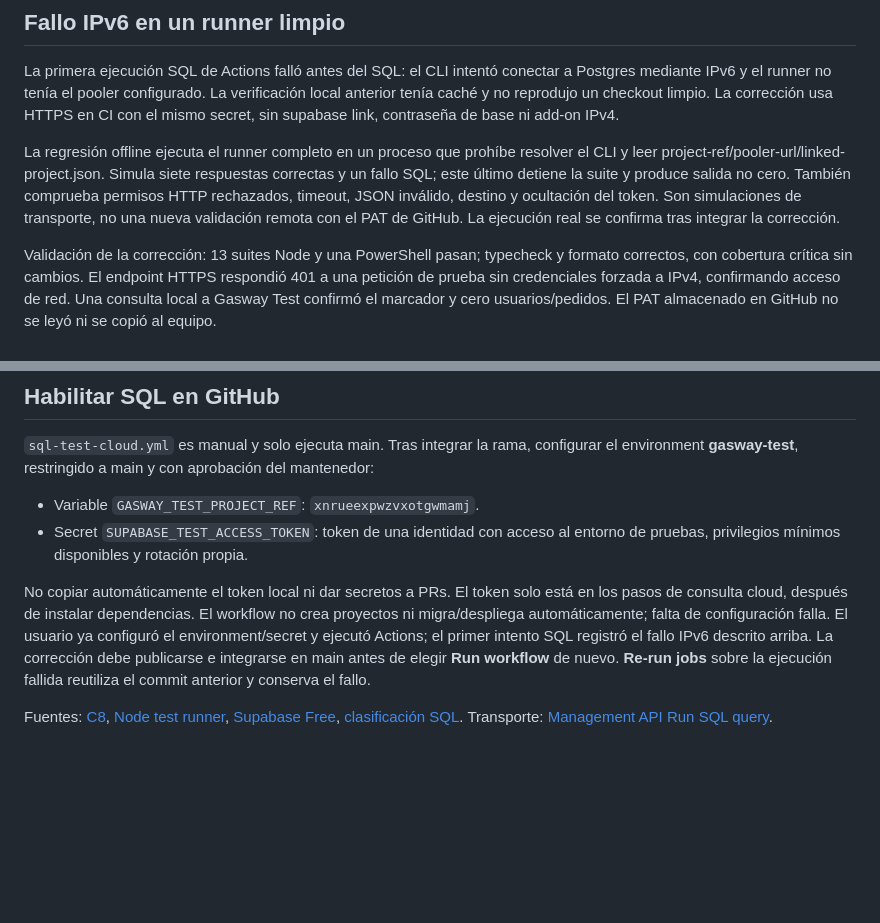
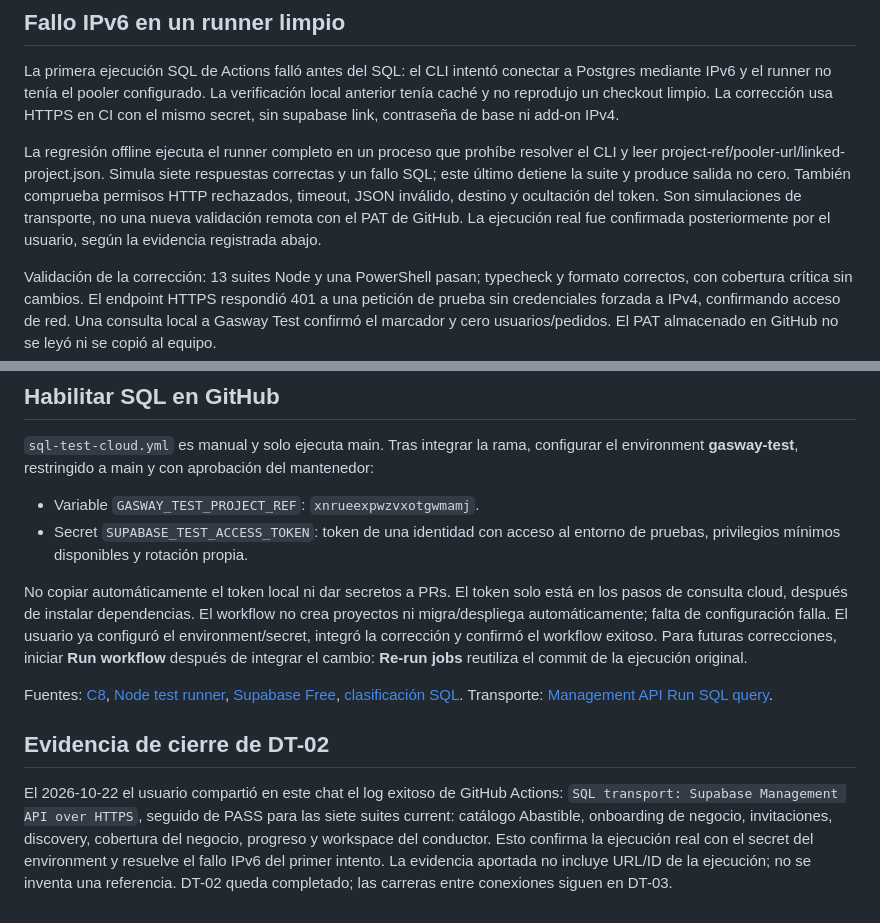
Before and after one commit to nachodev-ui/GW_DST, a Markdown page: docs/testing.md, 2 parts joined by grey strips. Drawn GitHub-style; blank space fills up the shorter version.

```diff
--- a/docs/testing.md
+++ b/docs/testing.md
@@ -114,7 +114,8 @@ el CLI y leer project-ref/pooler-url/linked-project.json. Simula siete respuesta
 correctas y un fallo SQL; este último detiene la suite y produce salida no cero.
 También comprueba permisos HTTP rechazados, timeout, JSON inválido, destino y
 ocultación del token. Son simulaciones de transporte, no una nueva validación remota
-con el PAT de GitHub. La ejecución real se confirma tras integrar la corrección.
+con el PAT de GitHub. La ejecución real fue confirmada posteriormente por el usuario,
+según la evidencia registrada abajo.
 
 Validación de la corrección: 13 suites Node y una PowerShell pasan; typecheck y
 formato correctos, con cobertura crítica sin cambios. El endpoint HTTPS respondió
@@ -142,11 +143,20 @@ el environment **gasway-test**, restringido a main y con aprobación del mantene
 No copiar automáticamente el token local ni dar secretos a PRs. El token solo está
 en los pasos de consulta cloud, después de instalar dependencias. El workflow no
 crea proyectos ni migra/despliega automáticamente; falta de configuración falla.
-El usuario ya configuró el environment/secret y ejecutó Actions; el primer intento
-SQL registró el fallo IPv6 descrito arriba. La corrección debe publicarse e integrarse
-en main antes de elegir **Run workflow** de nuevo. **Re-run jobs** sobre la ejecución
-fallida reutiliza el commit anterior y conserva el fallo.
+El usuario ya configuró el environment/secret, integró la corrección y confirmó
+el workflow exitoso. Para futuras correcciones, iniciar **Run workflow** después
+de integrar el cambio: **Re-run jobs** reutiliza el commit de la ejecución original.
 
 Fuentes: [C8](https://github.com/bcoe/c8), [Node test runner](https://nodejs.org/docs/latest-v24.x/api/test.html),
 [Supabase Free](https://supabase.com/pricing), [clasificación SQL](../supabase/tests/README.md).
 Transporte: [Management API Run SQL query](https://supabase.com/docs/reference/api/v1-run-a-query).
+
+## Evidencia de cierre de DT-02
+
+El 2026-10-22 el usuario compartió en este chat el log exitoso de GitHub Actions:
+`SQL transport: Supabase Management API over HTTPS`, seguido de PASS para las siete
+suites current: catálogo Abastible, onboarding de negocio, invitaciones, discovery,
+cobertura del negocio, progreso y workspace del conductor. Esto confirma la ejecución
+real con el secret del environment y resuelve el fallo IPv6 del primer intento.
+La evidencia aportada no incluye URL/ID de la ejecución; no se inventa una referencia.
+DT-02 queda completado; las carreras entre conexiones siguen en DT-03.
```
Also changed, not shown: README.md (+4 -2 lines), docs/ROADMAP.md (+2 -2 lines).
